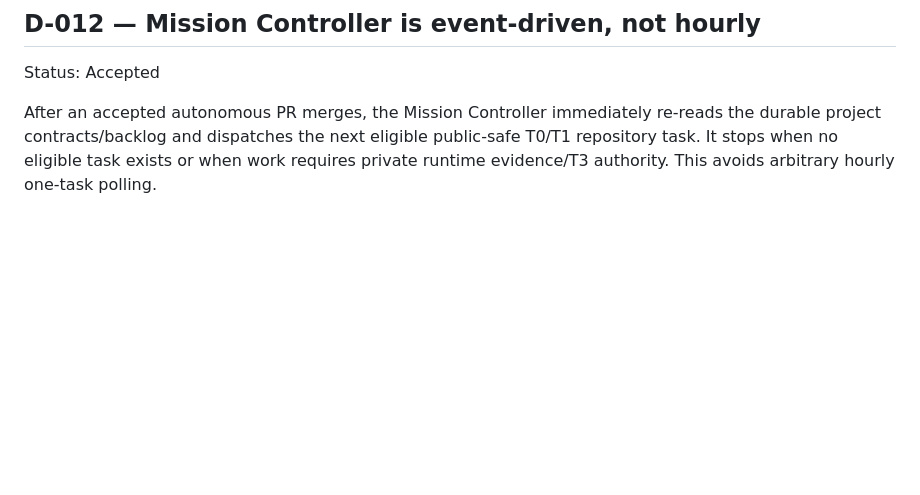
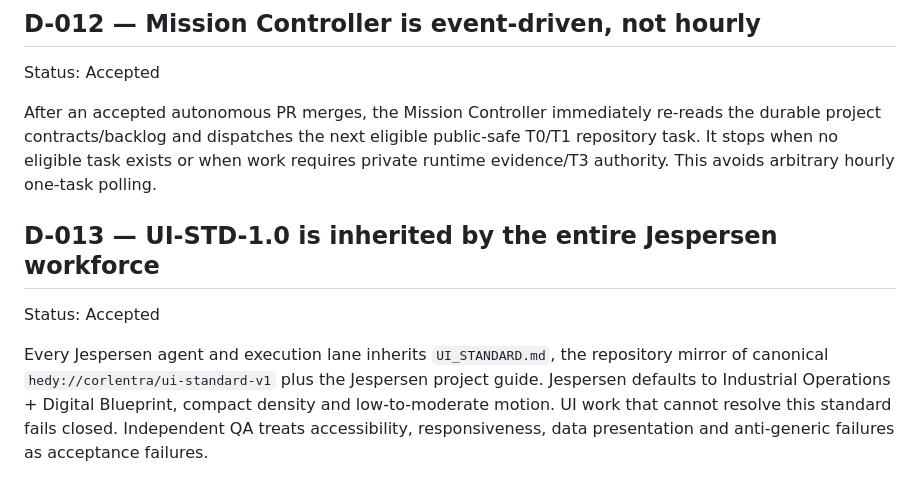
Before and after one commit to morganrenovate-gif/JespersenPainting, a Markdown page: DECISIONS.md, the part around the change. Rendered like a GitHub page; blank space fills up the shorter version.

Commit message:
Record workforce UI-STD-1.0 inheritance

```diff
--- a/DECISIONS.md
+++ b/DECISIONS.md
@@ -60,3 +60,9 @@ Use Perplexity Agent API credits as the repository coding runtime. Mission Contr
 Status: Accepted
 
 After an accepted autonomous PR merges, the Mission Controller immediately re-reads the durable project contracts/backlog and dispatches the next eligible public-safe T0/T1 repository task. It stops when no eligible task exists or when work requires private runtime evidence/T3 authority. This avoids arbitrary hourly one-task polling.
+
+
+## D-013 — UI-STD-1.0 is inherited by the entire Jespersen workforce
+Status: Accepted
+
+Every Jespersen agent and execution lane inherits `UI_STANDARD.md`, the repository mirror of canonical `hedy://corlentra/ui-standard-v1` plus the Jespersen project guide. Jespersen defaults to Industrial Operations + Digital Blueprint, compact density and low-to-moderate motion. UI work that cannot resolve this standard fails closed. Independent QA treats accessibility, responsiveness, data presentation and anti-generic failures as acceptance failures.
```
